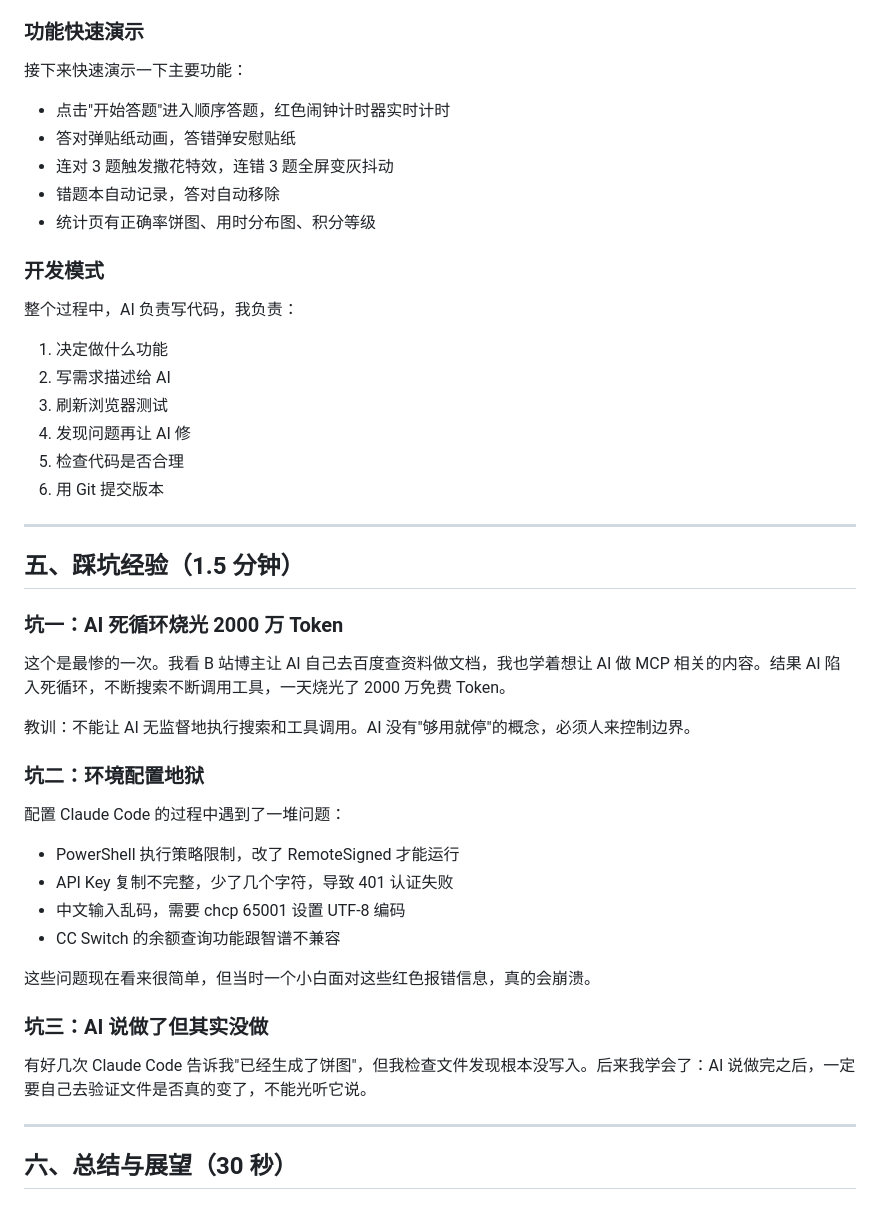
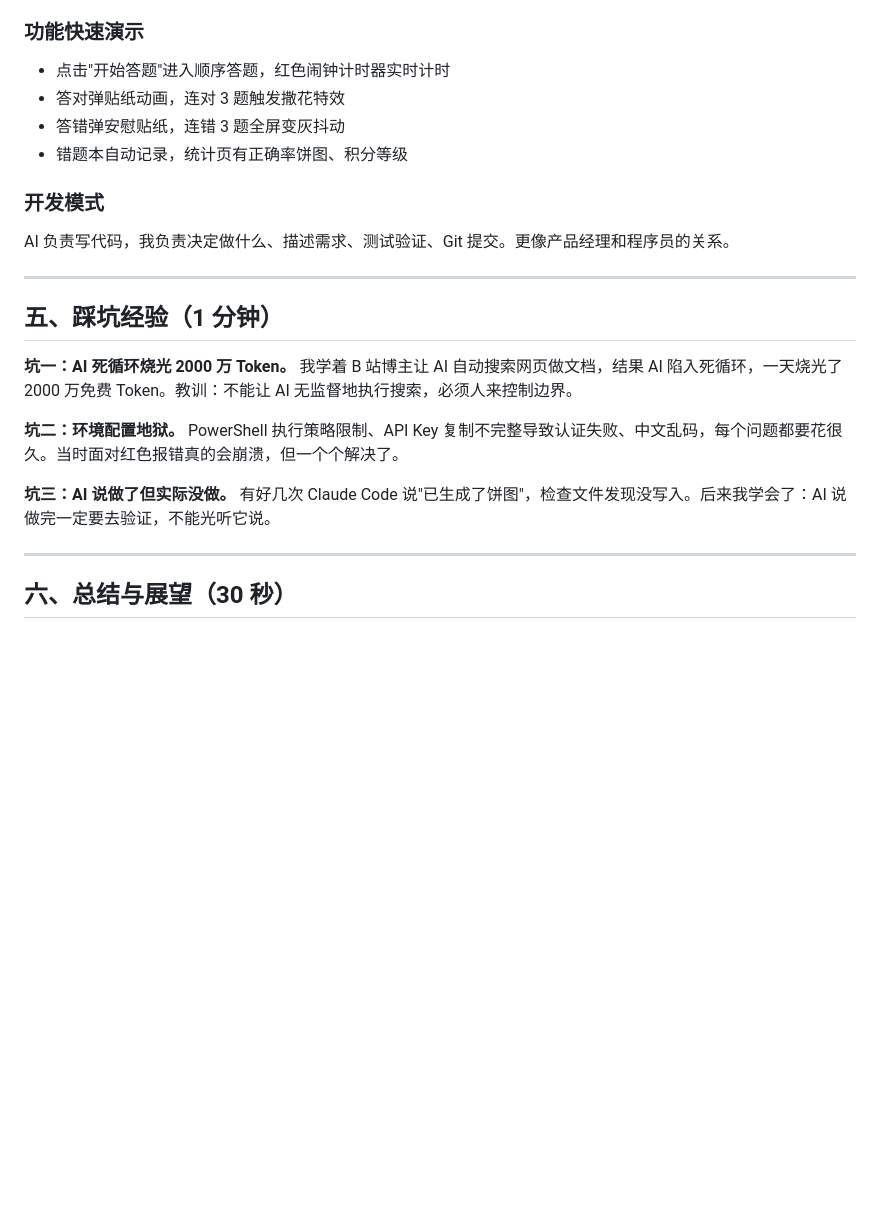
Before and after one commit to Athena66668888/interview-quiz, a Markdown page: 答辩讲稿.md, the part around one of its changes. Drawn GitHub-style; blank space fills up the shorter version.

```diff
--- a/答辩讲稿.md
+++ b/答辩讲稿.md
@@ -79,47 +54,24 @@ CC Switch 是一个图形化的模型切换工具。我在里面配置了智谱
 
 ### 功能快速演示
 
-接下来快速演示一下主要功能：
-
 - 点击"开始答题"进入顺序答题，红色闹钟计时器实时计时
-- 答对弹贴纸动画，答错弹安慰贴纸
-- 连对 3 题触发撒花特效，连错 3 题全屏变灰抖动
-- 错题本自动记录，答对自动移除
-- 统计页有正确率饼图、用时分布图、积分等级
+- 答对弹贴纸动画，连对 3 题触发撒花特效
+- 答错弹安慰贴纸，连错 3 题全屏变灰抖动
+- 错题本自动记录，统计页有正确率饼图、积分等级
 
 ### 开发模式
 
-整个过程中，AI 负责写代码，我负责：
-1. 决定做什么功能
-2. 写需求描述给 AI
-3. 刷新浏览器测试
-4. 发现问题再让 AI 修
-5. 检查代码是否合理
-6. 用 Git 提交版本
+AI 负责写代码，我负责决定做什么、描述需求、测试验证、Git 提交。更像产品经理和程序员的关系。
 
 ---
 
-## 五、踩坑经验（1.5 分钟）
+## 五、踩坑经验（1 分钟）
 
-### 坑一：AI 死循环烧光 2000 万 Token
+**坑一：AI 死循环烧光 2000 万 Token。** 我学着 B 站博主让 AI 自动搜索网页做文档，结果 AI 陷入死循环，一天烧光了 2000 万免费 Token。教训：不能让 AI 无监督地执行搜索，必须人来控制边界。
 
-这个是最惨的一次。我看 B 站博主让 AI 自己去百度查资料做文档，我也学着想让 AI 做 MCP 相关的内容。结果 AI 陷入死循环，不断搜索不断调用工具，一天烧光了 2000 万免费 Token。
+**坑二：环境配置地狱。** PowerShell 执行策略限制、API Key 复制不完整导致认证失败、中文乱码，每个问题都要花很久。当时面对红色报错真的会崩溃，但一个个解决了。
 
-教训：不能让 AI 无监督地执行搜索和工具调用。AI 没有"够用就停"的概念，必须人来控制边界。
-
-### 坑二：环境配置地狱
-
-配置 Claude Code 的过程中遇到了一堆问题：
-- PowerShell 执行策略限制，改了 RemoteSigned 才能运行
-- API Key 复制不完整，少了几个字符，导致 401 认证失败
-- 中文输入乱码，需要 chcp 65001 设置 UTF-8 编码
-- CC Switch 的余额查询功能跟智谱不兼容
-
-这些问题现在看来很简单，但当时一个小白面对这些红色报错信息，真的会崩溃。
-
-### 坑三：AI 说做了但其实没做
-
-有好几次 Claude Code 告诉我"已经生成了饼图"，但我检查文件发现根本没写入。后来我学会了：AI 说做完之后，一定要自己去验证文件是否真的变了，不能光听它说。
+**坑三：AI 说做了但实际没做。** 有好几次 Claude Code 说"已生成了饼图"，检查文件发现没写入。后来我学会了：AI 说做完一定要去验证，不能光听它说。
 
 ---
 
```
Also changed, not shown: other parts of 答辩讲稿.md (+17 -42 lines).
